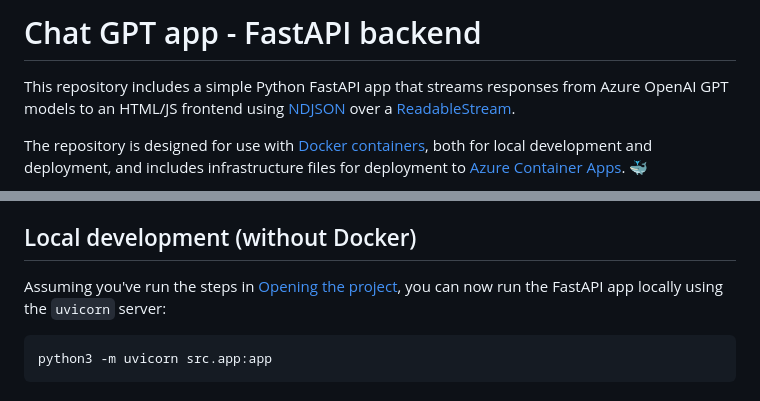
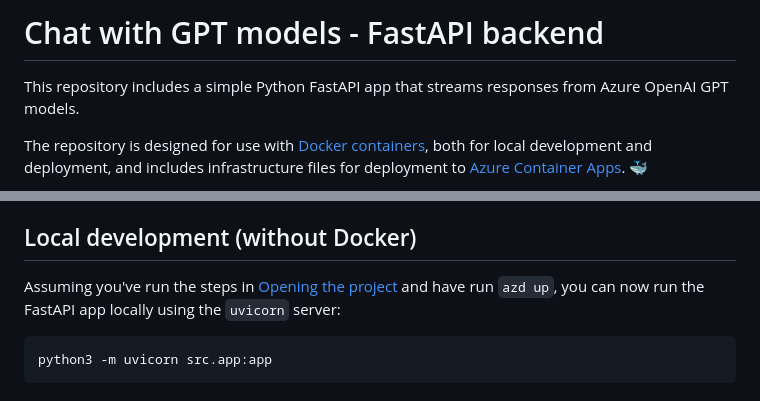
Before and after one commit to Azure-Samples/openai-chat-backend-fastapi, a Markdown page: README.md, 2 parts joined by grey strips. Drawn GitHub-style.

Commit message:
README tweaks

````diff
--- a/README.md
+++ b/README.md
@@ -1,9 +1,6 @@
-# Chat GPT app - FastAPI backend
+# Chat with GPT models - FastAPI backend
 
-This repository includes a simple Python FastAPI app
-that streams responses from Azure OpenAI GPT models
-to an HTML/JS frontend using [NDJSON](http://ndjson.org/)
-over a [ReadableStream](https://developer.mozilla.org/en-US/docs/Web/API/ReadableStream).
+This repository includes a simple Python FastAPI app that streams responses from Azure OpenAI GPT models.
 
 The repository is designed for use with [Docker containers](https://www.docker.com/), both for local development and deployment, and includes infrastructure files for deployment to [Azure Container Apps](https://learn.microsoft.com/azure/container-apps/overview). 🐳
 
@@ -103,7 +100,7 @@ either by deleting the resource group in the Portal or running `azd down`.
 
 ## Local development (without Docker)
 
-Assuming you've run the steps in [Opening the project](#opening-the-project), you can now run the FastAPI app locally using the `uvicorn` server:
+Assuming you've run the steps in [Opening the project](#opening-the-project) and have run `azd up`, you can now run the FastAPI app locally using the `uvicorn` server:
 
 ```
 python3 -m uvicorn src.app:app
````
